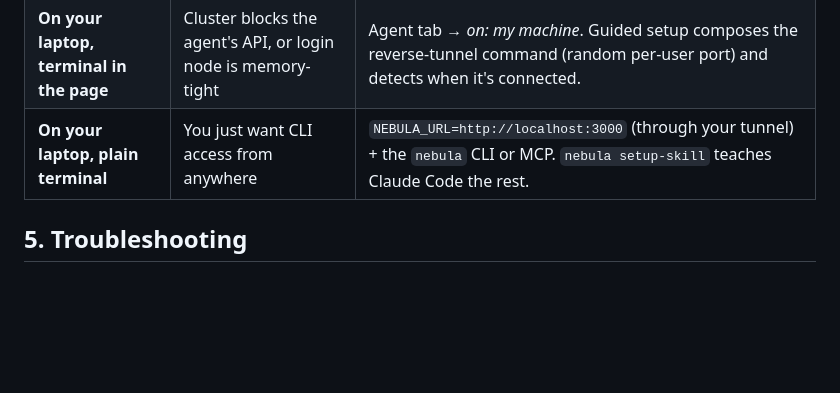
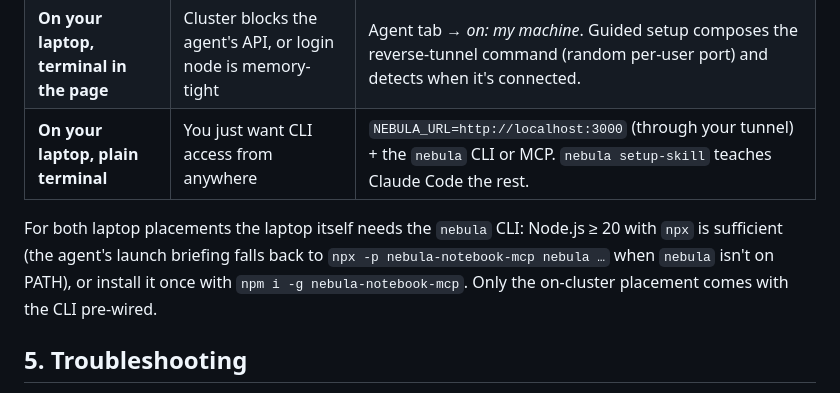
Before and after one commit to jzthree/nebula-notebook, a Markdown page: docs/CLUSTER_SETUP.md, the part around the change. Drawn GitHub-style; blank space fills up the shorter version.

```diff
--- a/docs/CLUSTER_SETUP.md
+++ b/docs/CLUSTER_SETUP.md
@@ -83,6 +83,12 @@ Detection-gated — none of this appears on a laptop install:
 | **On your laptop, terminal in the page** | Cluster blocks the agent's API, or login node is memory-tight | Agent tab → *on: my machine*. Guided setup composes the reverse-tunnel command (random per-user port) and detects when it's connected. |
 | **On your laptop, plain terminal** | You just want CLI access from anywhere | `NEBULA_URL=http://localhost:3000` (through your tunnel) + the `nebula` CLI or MCP. `nebula setup-skill` teaches Claude Code the rest. |
 
+For both laptop placements the laptop itself needs the `nebula` CLI: Node.js ≥ 20
+with `npx` is sufficient (the agent's launch briefing falls back to
+`npx -p nebula-notebook-mcp nebula …` when `nebula` isn't on PATH), or install it
+once with `npm i -g nebula-notebook-mcp`. Only the on-cluster placement comes with
+the CLI pre-wired.
+
 ## 5. Troubleshooting
 
 - **Can't ssh to the server host directly** — internal nodes usually accept SSH
```
Also changed, not shown: README.md (+12 -2 lines).
